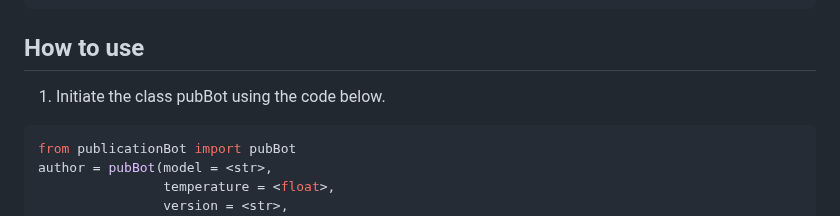
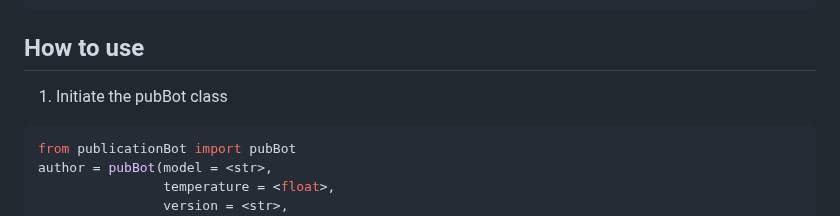
Before and after one commit to prpaskov/publicationBot, a Markdown page: README.md, the part around the change. Rendered like a GitHub page.

````diff
--- a/README.md
+++ b/README.md
@@ -40,7 +40,7 @@ pip install -r requirements.txt
 ```
 
 ## How to use
-1. Initiate the class pubBot using the code below.
+1. Initiate the pubBot class
 ```python
 from publicationBot import pubBot
 author = pubBot(model = <str>,
````
